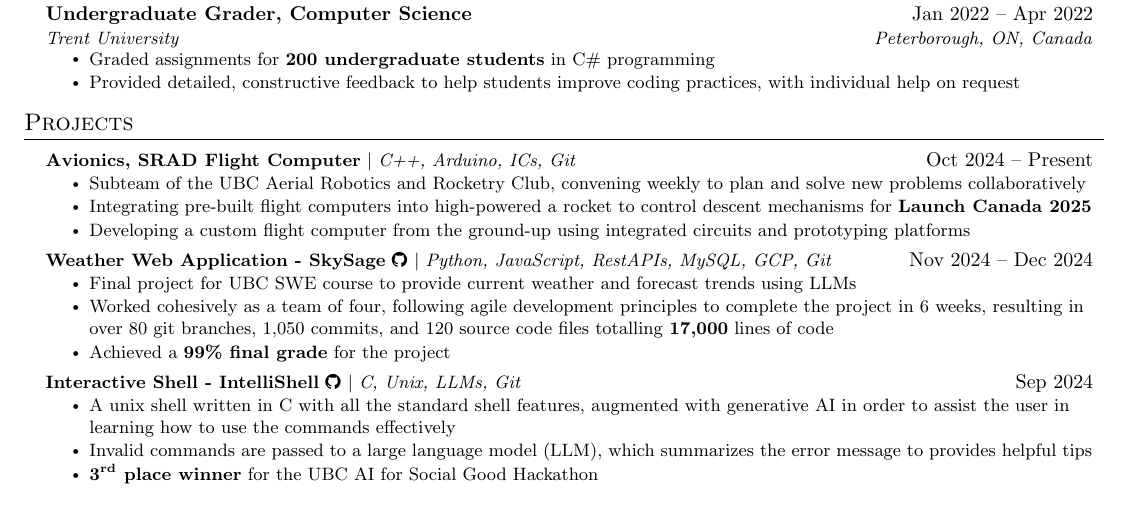
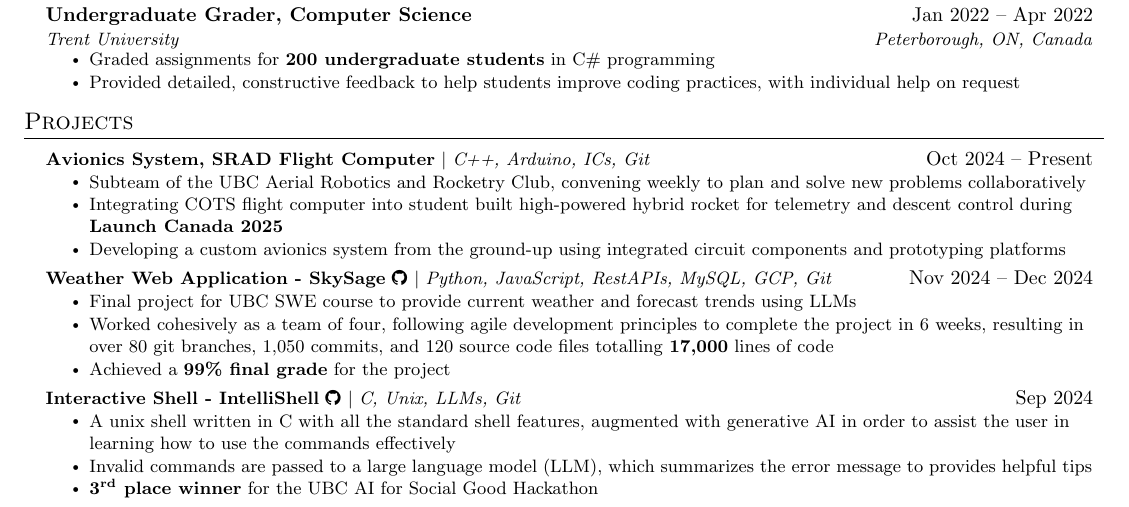
Before and after one commit to rileyeaton-ubc/rileyeaton-resume, a LaTeX CV (Riley_Eaton_resume.tex): part of page 1 of 2, cut so that both start at the same text. Compiled offline with pdfLaTeX.

Commit message:
improve wording of Avionics system project

```diff
--- a/Riley_Eaton_resume.tex
+++ b/Riley_Eaton_resume.tex
@@ -182,12 +182,12 @@
     \resumeSubHeadingListStart
       % Avionics SRAD flight computer
       \resumeProjectHeading
-          {\textbf{Avionics, SRAD Flight Computer} $|$ \emph{C++, Arduino, ICs, Git}}{Oct 2024 -- Present}
+          {\textbf{Avionics System, SRAD Flight Computer} $|$ \emph{C++, Arduino, ICs, Git}}{Oct 2024 -- Present}
           \resumeItemListStart
             \vspace{\projectSpaceBefore}
             \resumeItem{Subteam of the UBC Aerial Robotics and Rocketry Club, convening weekly to plan and solve new problems collaboratively}
-            \resumeItem{Integrating pre-built flight computers into high-powered a rocket to control descent mechanisms for \textbf{Launch Canada 2025}}
-            \resumeItem{Developing a custom flight computer from the ground-up using integrated circuits and prototyping platforms}
+            \resumeItem{Integrating COTS flight computer into student built high-powered hybrid rocket for telemetry and descent control during \textbf{Launch Canada 2025}}
+            \resumeItem{Developing a custom avionics system from the ground-up using integrated circuit components and prototyping platforms}
           \resumeItemListEnd
       % AI weather prediction - SkySage
       \resumeProjectHeading
```
Also changed, not shown: Riley_Eaton_resume.pdf.
